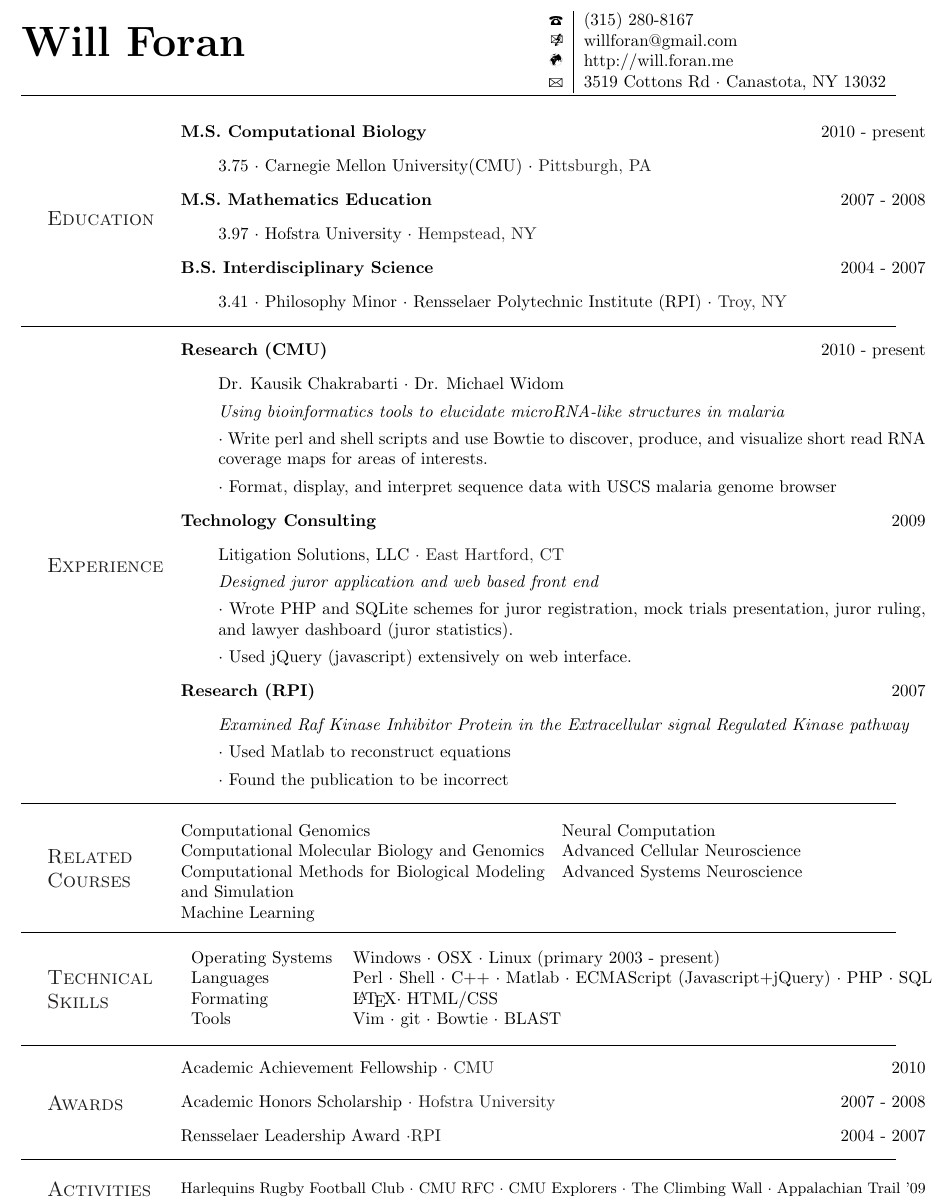
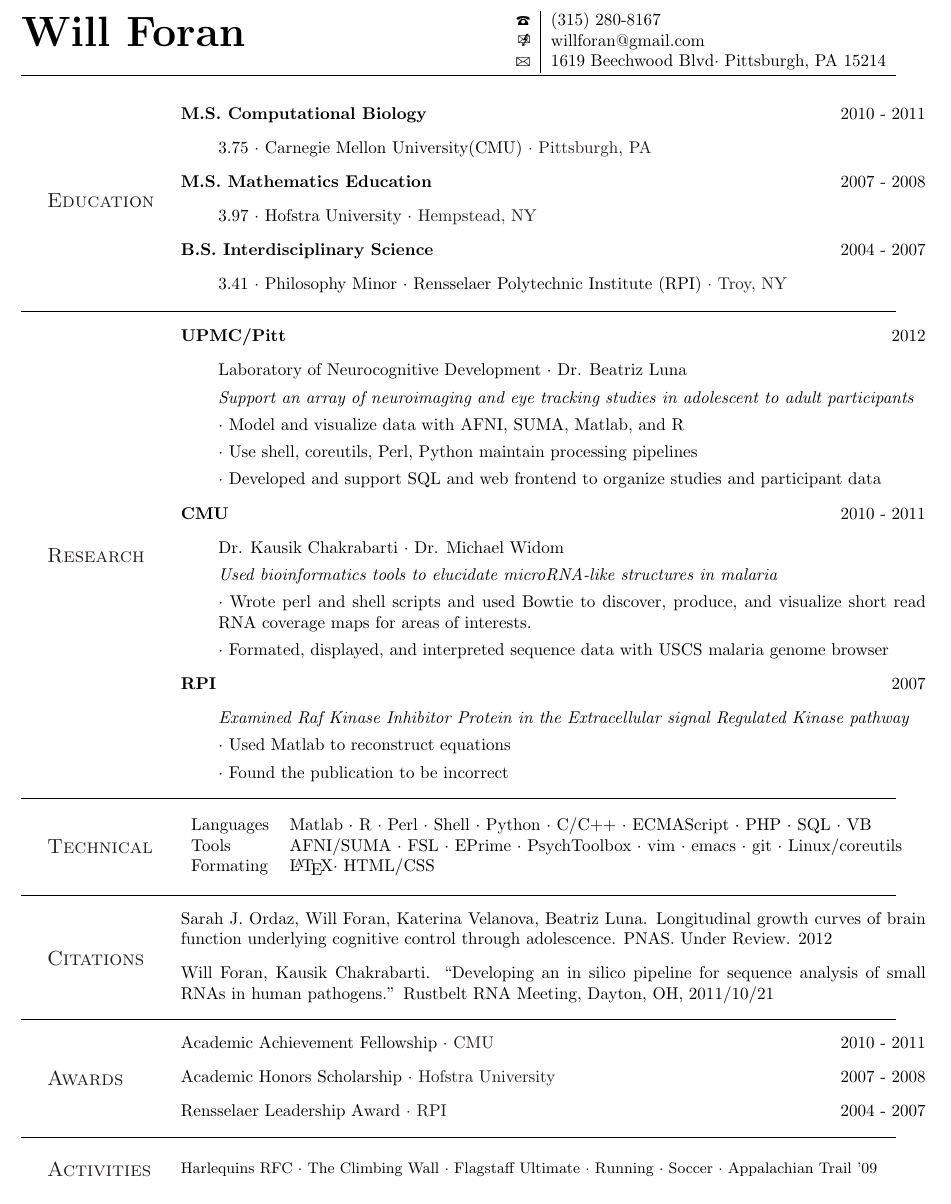
Before and after one commit to WillForan/resume, a LaTeX CV (resume.tex, which reads subsec/awards.tex, subsec/edu.tex, subsec/experience.tex): part of the page, cut so that both start at the same text. Compiled offline with pdfLaTeX.

Commit message:
move to sections

```diff
--- a/resume.tex
+++ b/resume.tex
@@ -12,11 +12,7 @@
 %\usepackage{graphicx}
 
 
-\def\name{Will Foran}
-\def\email{willforan@gmail.com}
-\def\PhoneNum{(315) 280-8167}
-\def\address{3519 Cottons Rd $\cdot$ Canastota, NY 13032}
-\def\website{http://will.foran.me}
+\input{subsec/identity.tex}
 \hypersetup{
 	colorlinks = true,
 	urlcolor= black,
@@ -42,121 +38,33 @@
 \begin{tabular}{r|l}
 \Telefon & \PhoneNum \\
 \Email & \href{mailto:\email}{ \email} \\ %prefix \email with \tt for monofont
-\Mundus & \href{\website}{ \website} \\ %prefix \email with \tt for monofont
+%\Mundus & \href{\website}{ \website} \\ %defunct
 \Letter &  \address \\
 \end{tabular}\\
 \hrule
 \begin{center} \end{center} \vfill
 
 %education
-\begin{minipage}{\firstWidth}
-\large \textcolor{Black}{\textsc{Education}}
-\end{minipage}
-\begin{minipage}{\secondWidth}
-\begin{itemize}
-\item{\textbf{M.S. Computational Biology}\hfill 2010 - present}
-    \begin{itemize}
-    \item{3.75 $\cdot$ Carnegie Mellon University(CMU) $\cdot$ \textcolor{Black}{Pittsburgh, PA}}
-    \end{itemize}
-\item{\textbf{M.S. Mathematics Education} \hfill  2007 - 2008}
-    \begin{itemize}
-    \item{3.97 $\cdot$ Hofstra University $\cdot$ \textcolor{Black}{Hempstead, NY}}
-    \end{itemize}
-\item{\textbf{B.S. Interdisciplinary Science} \hfill2004 - 2007}
-    \begin{itemize}
-    \item{ 3.41 $\cdot$ Philosophy Minor $\cdot$ Rensselaer Polytechnic Institute (RPI) $\cdot$ \textcolor{Black}{Troy, NY}}
-    \end{itemize}
-\end{itemize}
-\end{minipage}
+\input{subsec/edu.tex}
+\vfill \begin{center}  \large \hrule \end{center}  \vfill
+
+%Experience
+\input{subsec/experience.tex}
+\vfill \begin{center}  \large \hrule \end{center}  \vfill
+
+
+%Tech
+\input{subsec/tech.tex}
+\vfill \begin{center}  \large \hrule \end{center}  \vfill
+
+%Publications
+\input{subsec/pubs.tex}
 
 \vfill \begin{center}  \large \hrule \end{center}  \vfill
 
-%Experience
-\begin{minipage}{\firstWidth}
-\large \textcolor{Black}{\textsc{Experience}}
-\end{minipage}
-\begin{minipage}{\secondWidth}
-\begin{itemize}
-\item{\textbf{Research (CMU)} \hfill 2010 - present}
-	\begin{itemize}
-	\item{Dr. Kausik Chakrabarti $\cdot$ Dr. Michael Widom}
-	\item {\em Using bioinformatics tools to elucidate microRNA-like structures in malaria}
-	\item $\cdot$ Write perl and shell scripts and use Bowtie to discover, produce, and visualize short read RNA coverage maps for areas of interests.
-	\item $\cdot$ Format, display, and interpret sequence data with USCS malaria genome browser
-%	\item $\cdot$ Establish MySQL/Apache environment and compile the source tree for local malaria UCSC Genome Browser mirror
-	\end{itemize}
-\item{\textbf{Technology Consulting} \hfill 2009}
-	\begin{itemize}
-	\item{Litigation Solutions, LLC \textcolor{Black}{$\cdot$ East Hartford, CT}}
-	\item{\em Designed juror application and web based front end}
-	\item $\cdot$ Wrote PHP and SQLite schemes for juror registration, mock trials presentation, juror ruling, and lawyer dashboard (juror statistics).
-	\item $\cdot$ Used jQuery (javascript) extensively on web interface.
-	\end{itemize}
-\item{\textbf{Research (RPI)}\hfill 2007}
-	\begin{itemize}
-	\item{\em Examined Raf Kinase Inhibitor Protein in the Extracellular signal Regulated Kinase  pathway}
-	\item $\cdot$ Used Matlab to reconstruct equations
-	\item $\cdot$ Found the publication to be incorrect
-	\end{itemize}
-\end{itemize}
-\end{minipage}
-
-\vfill \begin{center}  \large \hrule \end{center}  \vfill
-
-%coursework
-\begin{minipage}{\firstWidth}
-\large \textcolor{Black}{\textsc{Related Courses}}
-\end{minipage}
-\begin{minipage}{\secondWidth}
-\begin{itemize}  %this aligns withe everything else
-\begin{multicols}{2}
-\item
-Computational Genomics\\
-Computational Molecular Biology and Genomics \\
-Computational Methods for Biological Modeling and Simulation \\
-Machine Learning \\
-%Applied Machine Learning \\
-%Computer Vision \\
-Neural Computation\\
-Advanced Cellular Neuroscience \\
-Advanced Systems Neuroscience \\
-\end{multicols}
-\end{itemize}
-\end{minipage}
-
-\vfill \begin{center}  \large \hrule \end{center}  \vfill
-
-%Tech
-\begin{minipage}{\firstWidth}
-\large \textcolor{Black}{\textsc{Technical Skills}}
-\end{minipage}
-\begin{minipage}{\secondWidth}
-\begin{itemize}
-    %a\begin{description}
-    \item
-    \begin{tabular}{ll}
-    Operating Systems & Windows $\cdot$ OSX $\cdot$ Linux (primary 2003 - present) \\
-    Languages &  Perl $\cdot$ Shell $\cdot$ C++ $\cdot$ Matlab $\cdot$ ECMAScript (Javascript+jQuery) $\cdot$ PHP $\cdot$ SQL \\
-    Formating & \LaTeX  $\cdot$ HTML/CSS \\
-    Tools&  Vim $\cdot$ git $\cdot$ Bowtie $\cdot$ BLAST
-    \end{tabular}
-    %\end{description}
-\end{itemize}
-\end{minipage}
-
-\vfill \begin{center}  \large \hrule \end{center}  \vfill
 
 %Awards
-\begin{minipage}{\firstWidth}
-\large \textcolor{Black}{\textsc{Awards}} %/\\Honors}}
-\end{minipage}
-\begin{minipage}{\secondWidth}
-\begin{itemize}
-\item{Academic Achievement Fellowship \textcolor{Black}{$\cdot$ CMU}\hfill2010 }
-\item{Academic Honors Scholarship \textcolor{Black}{$\cdot$ Hofstra University}\hfill2007 - 2008}
-\item{Rensselaer Leadership Award \textcolor{Black}{$\cdot$RPI}\hfill2004 - 2007 }
-\end{itemize}
-\end{minipage}
+\input{subsec/awards.tex}
 \vfill
 %\hrul
 %\hrule
@@ -164,16 +72,5 @@ Advanced Systems Neuroscience \\
 \vfill
 
 %Personal
-\begin{minipage}{\firstWidth}
-\large \textcolor{Black}{\textsc{Activities}}
-\end{minipage}
-\begin{minipage}{\secondWidth}
-    %a\begin{description}
-    \begin{itemize}
-    \item{\small Harlequins Rugby Football Club $\cdot$ CMU RFC $\cdot$ CMU Explorers $\cdot$ The Climbing Wall
-    $\cdot$  Appalachian Trail '09}
-    %\item Frisbee $\cdot$ Soccer $\cdot$ XC $\cdot$ Crew
-    \end{itemize}
-    %\end{description}
-\end{minipage}
+\input{subsec/personal.tex}
 \end{document}
--- /dev/null
+++ b/subsec/awards.tex
@@ -0,0 +1,10 @@
+\begin{minipage}{\firstWidth}
+\large \textcolor{Black}{\textsc{Awards}} %/\\Honors}}
+\end{minipage}
+\begin{minipage}{\secondWidth}
+\begin{itemize}
+\item{Academic Achievement Fellowship \textcolor{Black}{$\cdot$ CMU}\hfill2010 - 2011 }
+\item{Academic Honors Scholarship \textcolor{Black}{$\cdot$ Hofstra University}\hfill2007 - 2008}
+\item{Rensselaer Leadership Award \textcolor{Black}{$\cdot$ RPI}\hfill2004 - 2007 }
+\end{itemize}
+\end{minipage}
--- /dev/null
+++ b/subsec/edu.tex
@@ -0,0 +1,19 @@
+\begin{minipage}{\firstWidth}
+\large \textcolor{Black}{\textsc{Education}}
+\end{minipage}
+\begin{minipage}{\secondWidth}
+\begin{itemize}
+\item{\textbf{M.S. Computational Biology}\hfill 2010 - 2011}
+    \begin{itemize}
+    \item{3.75 $\cdot$ Carnegie Mellon University(CMU) $\cdot$ \textcolor{Black}{Pittsburgh, PA}}
+    \end{itemize}
+\item{\textbf{M.S. Mathematics Education} \hfill  2007 - 2008}
+    \begin{itemize}
+    \item{3.97 $\cdot$ Hofstra University $\cdot$ \textcolor{Black}{Hempstead, NY}}
+    \end{itemize}
+\item{\textbf{B.S. Interdisciplinary Science} \hfill2004 - 2007}
+    \begin{itemize}
+    \item{ 3.41 $\cdot$ Philosophy Minor $\cdot$ Rensselaer Polytechnic Institute (RPI) $\cdot$ \textcolor{Black}{Troy, NY}}
+    \end{itemize}
+\end{itemize}
+\end{minipage}
--- /dev/null
+++ b/subsec/experience.tex
@@ -0,0 +1,29 @@
+\begin{minipage}{\firstWidth}
+\large \textcolor{Black}{\textsc{Research}}
+\end{minipage}
+\begin{minipage}{\secondWidth}
+\begin{itemize}
+\item{\textbf{UPMC/Pitt} \hfill 2012}
+	\begin{itemize}
+	\item{ Laboratory of Neurocognitive Development $\cdot$ Dr. Beatriz Luna}
+	\item {\em Support an array of neuroimaging and eye tracking studies in adolescent to adult participants }
+	\item $\cdot$ Model and visualize data with AFNI, SUMA, Matlab, and R
+	\item $\cdot$ Use shell, coreutils, Perl, Python maintain processing pipelines
+	\item $\cdot$ Developed and support SQL and web frontend to organize studies and participant data
+	\end{itemize}
+\item{\textbf{CMU} \hfill 2010 - 2011}
+	\begin{itemize}
+	\item{Dr. Kausik Chakrabarti $\cdot$ Dr. Michael Widom}
+	\item {\em Used bioinformatics tools to elucidate microRNA-like structures in malaria}
+	\item $\cdot$ Wrote perl and shell scripts and used Bowtie to discover, produce, and visualize short read RNA coverage maps for areas of interests.
+	\item $\cdot$ Formated, displayed, and interpreted sequence data with USCS malaria genome browser
+%	\item $\cdot$ Establish MySQL/Apache environment and compile the source tree for local malaria UCSC Genome Browser mirror
+	\end{itemize}
+\item{\textbf{RPI}\hfill 2007}
+	\begin{itemize}
+	\item{\em Examined Raf Kinase Inhibitor Protein in the Extracellular signal Regulated Kinase  pathway}
+	\item $\cdot$ Used Matlab to reconstruct equations
+	\item $\cdot$ Found the publication to be incorrect
+	\end{itemize}
+\end{itemize}
+\end{minipage}
--- /dev/null
+++ b/subsec/identity.tex
@@ -0,0 +1,7 @@
+\def\name{Will Foran}
+\def\email{willforan@gmail.com}
+\def\PhoneNum{(315) 280-8167}
+%\def\address{3519 Cottons Rd $\cdot$ Canastota, NY 13032}
+%\def\address{3360 Perrysville Ave$\cdot$ Pittsburgh, PA 15214}
+%\def\website{http://will.foran.me}
+\def\address{1619 Beechwood Blvd$\cdot$ Pittsburgh, PA 15214}
--- /dev/null
+++ b/subsec/personal.tex
@@ -0,0 +1,12 @@
+\begin{minipage}{\firstWidth}
+\large \textcolor{Black}{\textsc{Activities}}
+\end{minipage}
+\begin{minipage}{\secondWidth}
+    %a\begin{description}
+    \begin{itemize}
+    \item{\small Harlequins RFC $\cdot$ The Climbing Wall $\cdot$ Flagstaff Ultimate $\cdot$ Running $\cdot$ Soccer
+    $\cdot$  Appalachian Trail '09}
+    %\item Frisbee $\cdot$ Soccer $\cdot$ XC $\cdot$ Crew
+    \end{itemize}
+    %\end{description}
+\end{minipage}
--- /dev/null
+++ b/subsec/pubs.tex
@@ -0,0 +1,9 @@
+\begin{minipage}{\firstWidth}
+\large \textcolor{Black}{\textsc{Citations}}
+\end{minipage}
+\begin{minipage}{\secondWidth}
+\begin{itemize}
+   \item  Sarah J. Ordaz, Will Foran, Katerina Velanova, Beatriz Luna. Longitudinal growth curves of brain function underlying cognitive control through adolescence. PNAS. Under Review. 2012
+   \item Will Foran, Kausik Chakrabarti. ``Developing an in silico pipeline for sequence analysis of small RNAs in human pathogens.'' Rustbelt RNA Meeting, Dayton, OH, 2011/10/21
+\end{itemize}
+\end{minipage}
--- /dev/null
+++ b/subsec/tech.tex
@@ -0,0 +1,15 @@
+\begin{minipage}{\firstWidth}
+\large \textcolor{Black}{\textsc{Technical}}
+\end{minipage}
+\begin{minipage}{\secondWidth}
+\begin{itemize}
+    %a\begin{description}
+    \item
+    \begin{tabular}{ll}
+    Languages &  Matlab $\cdot$ R $\cdot$ Perl $\cdot$ Shell $\cdot$ Python $\cdot$ C/C++ $\cdot$ ECMAScript $\cdot$ PHP $\cdot$ SQL $\cdot$ VB \\
+    Tools&  AFNI/SUMA $\cdot$ FSL $\cdot$ EPrime $\cdot$ PsychToolbox $\cdot$ vim $\cdot$ emacs $\cdot$ git $\cdot$ Linux/coreutils \\
+    Formating & \LaTeX  $\cdot$ HTML/CSS \\
+    \end{tabular}
+    %\end{description}
+\end{itemize}
+\end{minipage}
```
